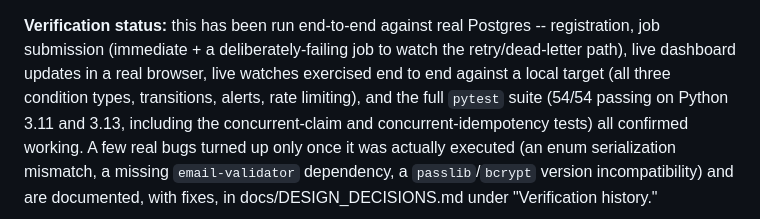
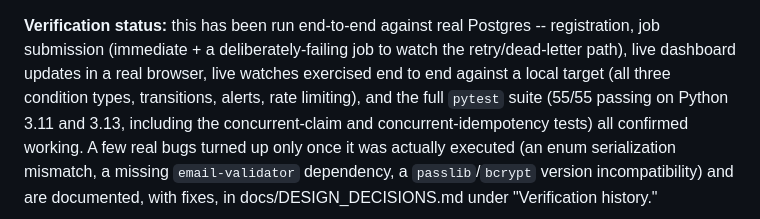
Before and after one commit to Krish231204/Job-Scheduler, a Markdown page: README.md, the part around the change. Drawn GitHub-style.

```diff
--- a/README.md
+++ b/README.md
@@ -321,7 +321,7 @@ Postgres -- registration, job submission (immediate + a
 deliberately-failing job to watch the retry/dead-letter path), live
 dashboard updates in a real browser, live watches exercised end to end
 against a local target (all three condition types, transitions, alerts,
-rate limiting), and the full `pytest` suite (54/54
+rate limiting), and the full `pytest` suite (55/55
 passing on Python 3.11 and 3.13, including the concurrent-claim and
 concurrent-idempotency tests) all confirmed working. A few real bugs
 turned up only once it was actually executed (an enum serialization
```
Also changed, not shown: docs/DESIGN_DECISIONS.md (+28 -0 lines), docs/ER_DIAGRAM.md (+54 -3 lines), docs/images/er-diagram.png.
